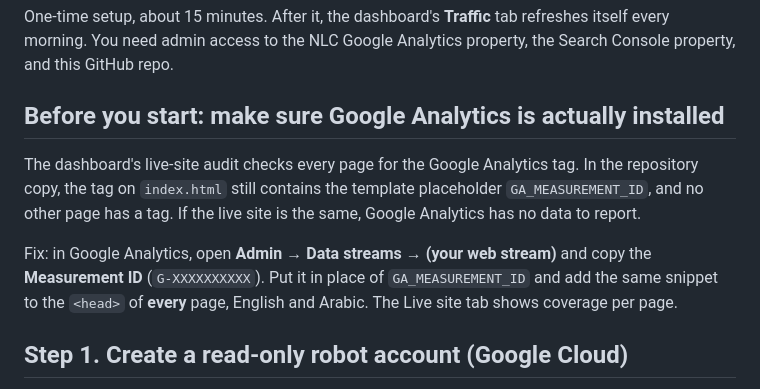
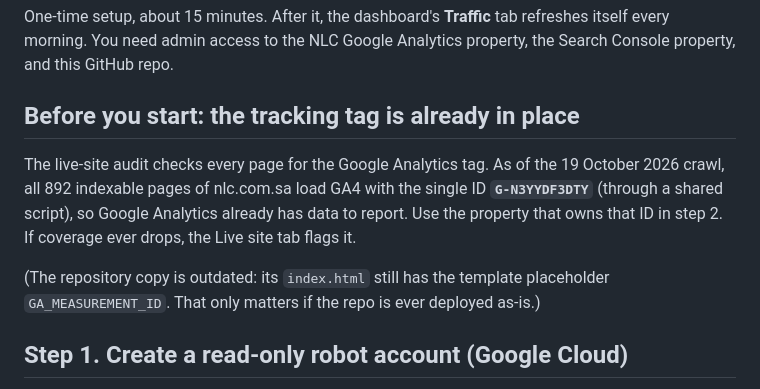
Before and after one commit to malsaleh1407-hub/NLC, a Markdown page: ANALYTICS-SETUP.md, the part around the change. Drawn GitHub-style.

Commit message:
Setup guide: live site already tracks every page with GA4
Co-Authored-By: Claude Opus 5.5 <noreply@anthropic.com>
Claude-Session: https://claude.ai/code/session_01Qrew4Kz7QcrsL6pgTDfr3Q

```diff
--- a/ANALYTICS-SETUP.md
+++ b/ANALYTICS-SETUP.md
@@ -4,17 +4,17 @@ One-time setup, about 15 minutes. After it, the dashboard's **Traffic** tab
 refreshes itself every morning. You need admin access to the NLC Google
 Analytics property, the Search Console property, and this GitHub repo.
 
-## Before you start: make sure Google Analytics is actually installed
+## Before you start: the tracking tag is already in place
 
-The dashboard's live-site audit checks every page for the Google Analytics
-tag. In the repository copy, the tag on `index.html` still contains the
-template placeholder `GA_MEASUREMENT_ID`, and no other page has a tag. If
-the live site is the same, Google Analytics has no data to report.
+The live-site audit checks every page for the Google Analytics tag. As of
+the 19 October 2026 crawl, all 892 indexable pages of nlc.com.sa load
+GA4 with the single ID **`G-N3YYDF3DTY`** (through a shared script), so
+Google Analytics already has data to report. Use the property that owns
+that ID in step 2. If coverage ever drops, the Live site tab flags it.
 
-Fix: in Google Analytics, open **Admin → Data streams → (your web stream)**
-and copy the **Measurement ID** (`G-XXXXXXXXXX`). Put it in place of
-`GA_MEASUREMENT_ID` and add the same snippet to the `<head>` of **every**
-page, English and Arabic. The Live site tab shows coverage per page.
+(The repository copy is outdated: its `index.html` still has the template
+placeholder `GA_MEASUREMENT_ID`. That only matters if the repo is ever
+deployed as-is.)
 
 ## Step 1. Create a read-only robot account (Google Cloud)
 
```
